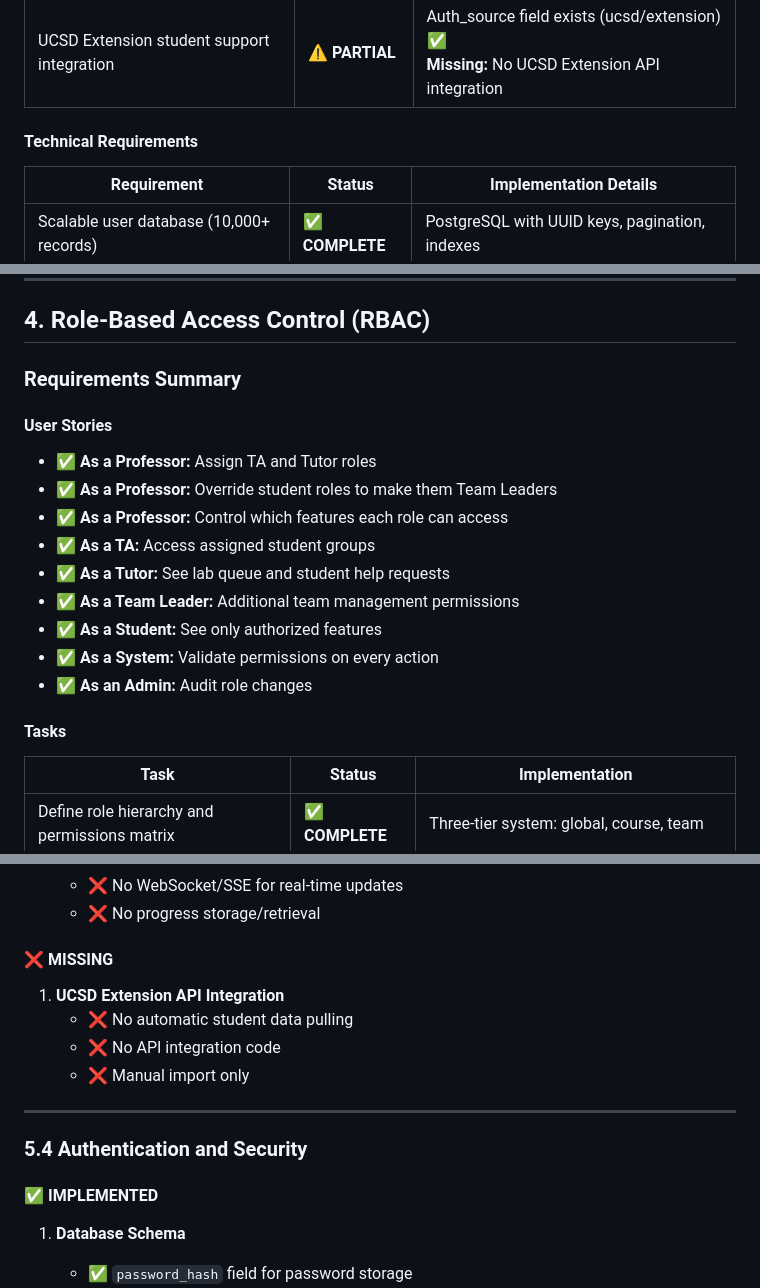
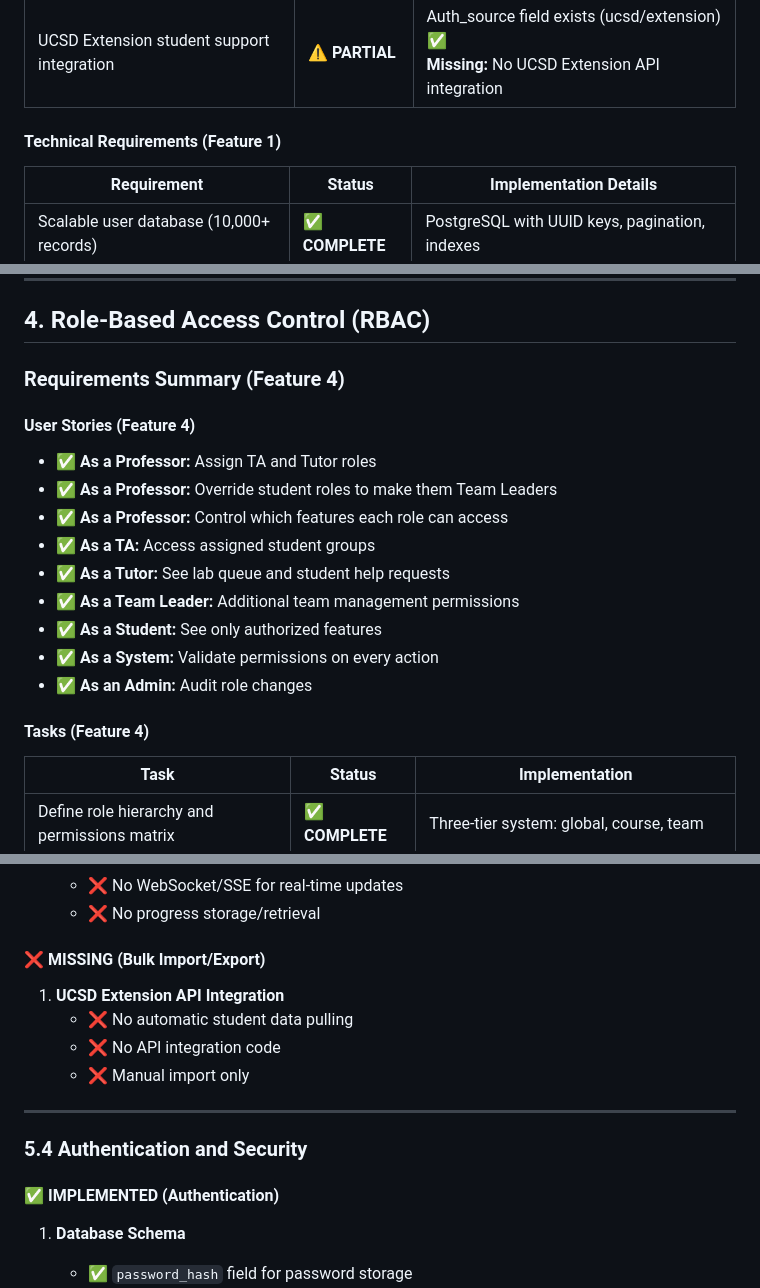
Before and after one commit to Team04-UCSD-CSE210/conductor-app, a Markdown page: AUDIT.md, 3 parts joined by grey strips. Rendered like a GitHub page.

```diff
--- a/AUDIT.md
+++ b/AUDIT.md
@@ -43,7 +43,7 @@ The audit covers four main feature areas:
 | Bulk user import/export functionality | ✅ **COMPLETE** | CSV and JSON import/export with validation |
 | UCSD Extension student support integration | ⚠️ **PARTIAL** | Auth_source field exists (ucsd/extension) ✅<br>**Missing:** No UCSD Extension API integration |
 
-#### Technical Requirements
+#### Technical Requirements (Feature 1)
 
 | Requirement | Status | Implementation Details |
 |------------|--------|------------------------|
@@ -180,9 +180,9 @@ The audit covers four main feature areas:
 
 ## 4. Role-Based Access Control (RBAC)
 
-### Requirements Summary
+### Requirements Summary (Feature 4)
 
-#### User Stories
+#### User Stories (Feature 4)
 
 - ✅ **As a Professor:** Assign TA and Tutor roles
 - ✅ **As a Professor:** Override student roles to make them Team Leaders
@@ -194,7 +194,7 @@ The audit covers four main feature areas:
 - ✅ **As a System:** Validate permissions on every action
 - ✅ **As an Admin:** Audit role changes
 
-#### Tasks
+#### Tasks (Feature 4)
 
 | Task | Status | Implementation |
 |------|--------|----------------|
@@ -332,7 +332,7 @@ The audit covers four main feature areas:
    - ❌ No WebSocket/SSE for real-time updates
    - ❌ No progress storage/retrieval
 
-#### ❌ **MISSING**
+#### ❌ **MISSING** (Bulk Import/Export)
 
 1. **UCSD Extension API Integration**
    - ❌ No automatic student data pulling
@@ -343,7 +343,7 @@ The audit covers four main feature areas:
 
 ### 5.4 Authentication and Security
 
-#### ✅ **IMPLEMENTED**
+#### ✅ **IMPLEMENTED** (Authentication)
 
 1. **Database Schema**
    - ✅ `password_hash` field for password storage
```
Also changed, not shown: other parts of AUDIT.md (+24 -24 lines), TEST_COVERAGE_SUMMARY.md (+6 -6 lines).
